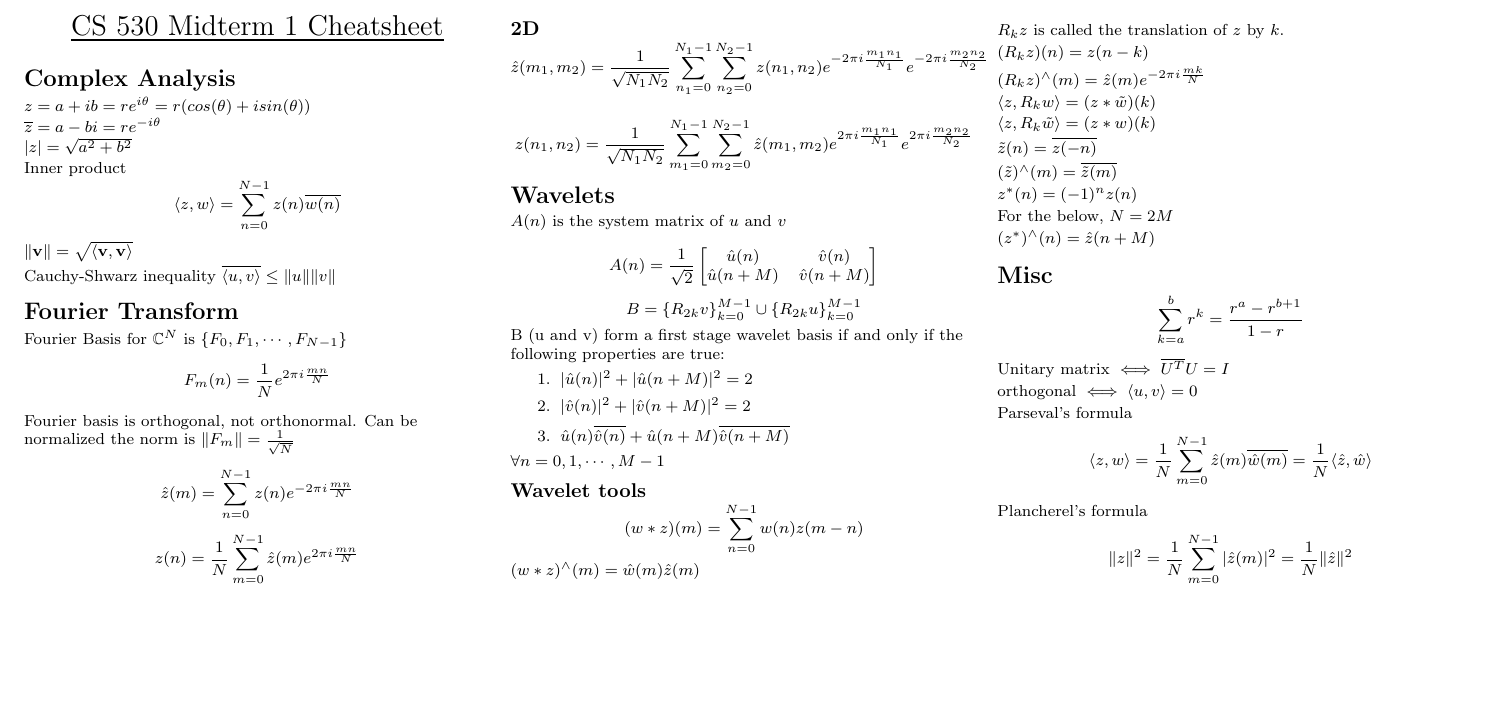
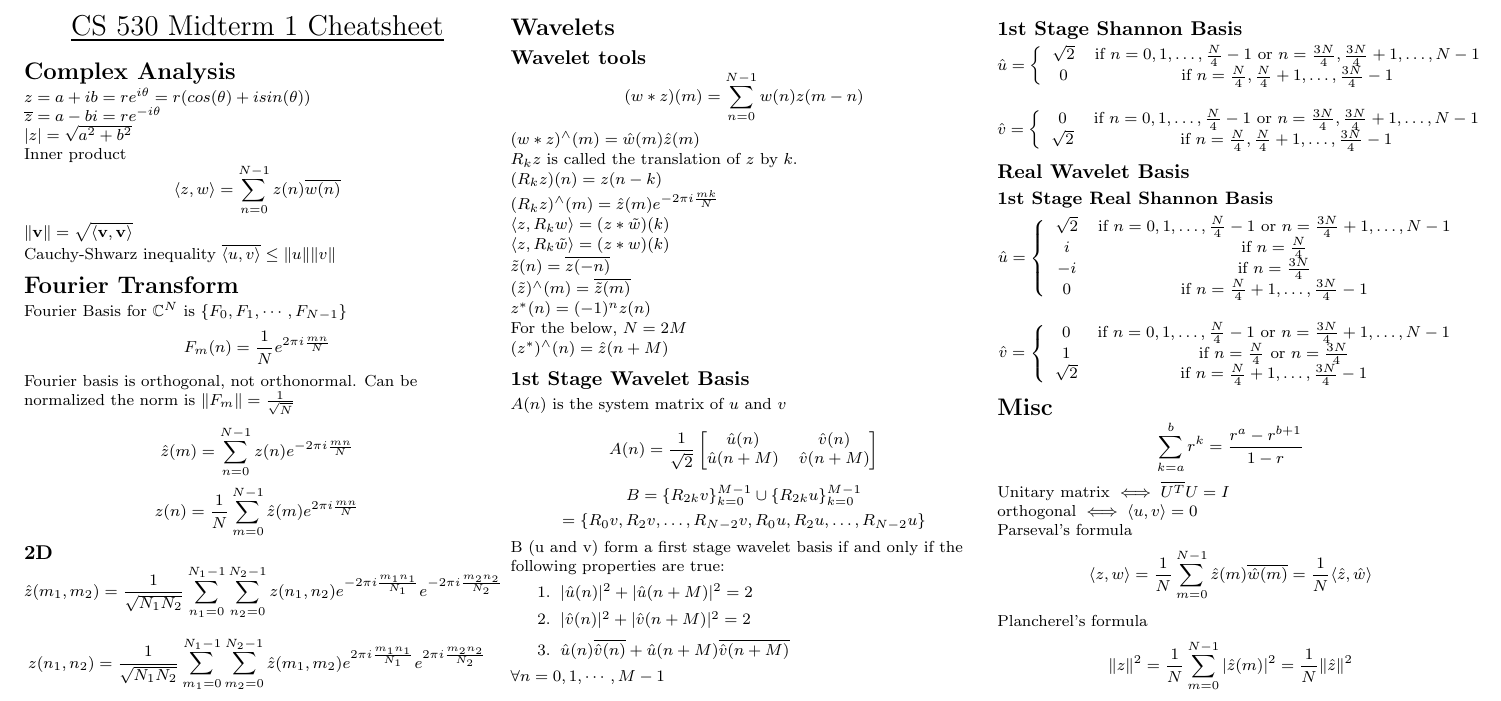
Before and after one commit to lnunno/cs530-applied-math-in-cs, a LaTeX problem sheet (exams/midterm1/midterm1-cheatsheet.tex): part of the page, cut so that both start at the same text, the shorter picture padded with empty space. Compiled offline with pdfLaTeX.

Commit message:
Shannon basis

```diff
--- a/exams/midterm1/midterm1-cheatsheet.tex
+++ b/exams/midterm1/midterm1-cheatsheet.tex
@@ -136,31 +136,6 @@ z(n_1,n_2) = \frac{1}{\sqrt{N_1 N_2}} \sum_{m_1=0}^{N_1-1} \sum_{m_2=0}^{N_2-1}
 $$
 
 \section{Wavelets}
-$A(n)$ is the system matrix of $u$ and $v$
-
-$$
-A(n) =
-\frac{1}{\sqrt{2}}
-\begin{bmatrix}
-\hat{u}(n) & \hat{v}(n) \\
-\hat{u}(n + M) & \hat{v}(n + M)
-\end{bmatrix}
-$$
-
-$$
-B = \{R_{2k}v\}_{k=0}^{M-1} \union \{R_{2k}u\}_{k=0}^{M-1}
-$$
-
-B (u and v) form a first stage wavelet basis if and only if the following properties are true:
-\begin{enumerate}
-\item $\cmod{\hat{u}(n)}^2 + \cmod{\hat{u}(n + M)}^2 = 2$
-\item $\cmod{\hat{v}(n)}^2 + \cmod{\hat{v}(n + M)}^2 = 2$
-\item $\hat{u}(n)\conj{\hat{v}(n)} + \hat{u}(n + M)\conj{\hat{v}(n + M)} $
-\end{enumerate}
-
-$ \forall n = 0,1,\cdots, M-1$
-
-
 \subsection{Wavelet tools}
 $$(w*z)(m) = \sum_{n=0}^{N-1}w(n) z(m-n)$$
 
@@ -186,6 +161,73 @@ For the below, $N = 2M$
 
 $(z^\ast)^{\wedge}(n) = \hat{z}(n+M)$
 
+\subsection{1st Stage Wavelet Basis}
+$A(n)$ is the system matrix of $u$ and $v$
+
+$$
+A(n) =
+\frac{1}{\sqrt{2}}
+\begin{bmatrix}
+\hat{u}(n) & \hat{v}(n) \\
+\hat{u}(n + M) & \hat{v}(n + M)
+\end{bmatrix}
+$$
+
+$$
+B = \{R_{2k}v\}_{k=0}^{M-1} \union \{R_{2k}u\}_{k=0}^{M-1}
+$$
+$$
+= \{R_0v, R_2v, \dots, R_{N-2}v, R_0u, R_2 u, \dots, R_{N-2}u \}
+$$
+
+B (u and v) form a first stage wavelet basis if and only if the following properties are true:
+\begin{enumerate}
+\item $\cmod{\hat{u}(n)}^2 + \cmod{\hat{u}(n + M)}^2 = 2$
+\item $\cmod{\hat{v}(n)}^2 + \cmod{\hat{v}(n + M)}^2 = 2$
+\item $\hat{u}(n)\conj{\hat{v}(n)} + \hat{u}(n + M)\conj{\hat{v}(n + M)} $
+\end{enumerate}
+
+$ \forall n = 0,1,\cdots, M-1$
+
+\subsection{1st Stage Shannon Basis}
+$$
+\hat{u} = \left\{
+\begin{array}{cc}
+\sqrt{2} & \text{if } n = 0, 1, \dots,\frac{N}{4}-1 \text{ or } n = \frac{3N}{4}, \frac{3N}{4}+1,\dots,N-1 \\
+0 & \text{if } n = \frac{N}{4},\frac{N}{4}+1,\dots, \frac{3N}{4}-1
+\end{array} \right.
+$$
+
+$$
+\hat{v} = \left\{
+\begin{array}{cc}
+0 & \text{if } n = 0, 1, \dots,\frac{N}{4}-1 \text{ or } n = \frac{3N}{4}, \frac{3N}{4}+1,\dots,N-1 \\
+\sqrt{2} & \text{if } n = \frac{N}{4},\frac{N}{4}+1,\dots, \frac{3N}{4}-1
+\end{array} \right.
+$$
+
+\subsection{Real Wavelet Basis}
+
+\subsubsection{1st Stage Real Shannon Basis}
+$$
+\hat{u} = \left\{
+\begin{array}{cc}
+\sqrt{2} & \text{if } n = 0, 1, \dots,\frac{N}{4}-1 \text{ or } n = \frac{3N}{4}+1,\dots,N-1 \\
+i & \text{if } n = \frac{N}{4} \\
+-i & \text{if } n = \frac{3N}{4} \\
+0 & \text{if } n = \frac{N}{4}+1,\dots, \frac{3N}{4}-1
+\end{array} \right.
+$$
+
+$$
+\hat{v} = \left\{
+\begin{array}{cc}
+0 & \text{if } n = 0, 1, \dots,\frac{N}{4}-1 \text{ or } n = \frac{3N}{4}+1,\dots,N-1 \\
+1 & \text{if } n = \frac{N}{4} \text{ or } n = \frac{3N}{4} \\
+\sqrt{2} & \text{if } n = \frac{N}{4}+1,\dots, \frac{3N}{4}-1
+\end{array} \right.
+$$
+
 \section{Misc}
 $$
 \sum_{k=a}^{b} r^{k} = \frac{r^a - r^{b+1}}{1-r}
```
Also changed, not shown: exams/midterm1/midterm1-cheatsheet.pdf.
